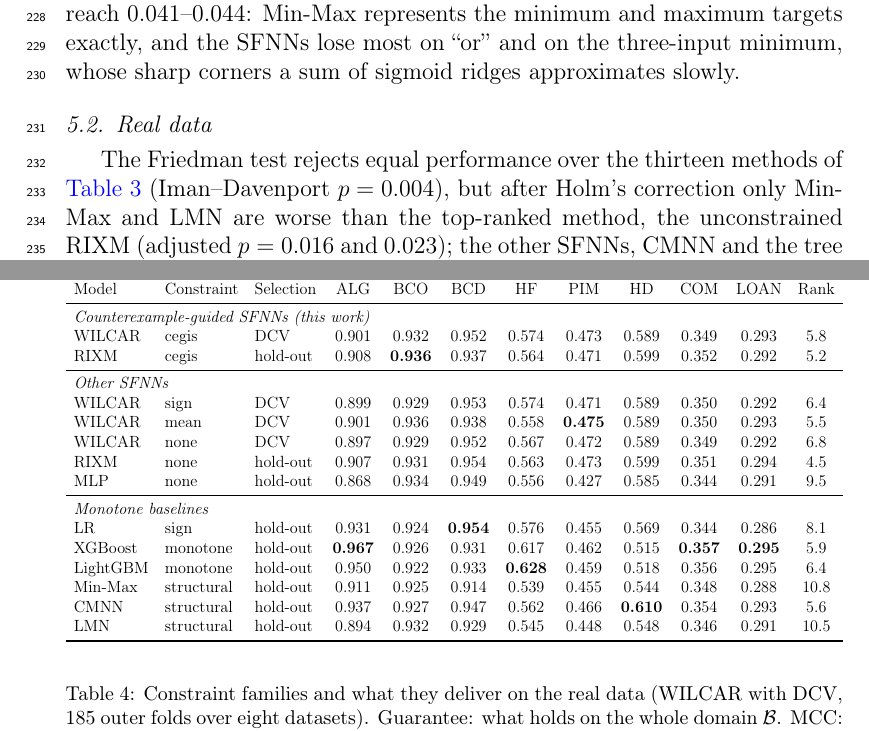
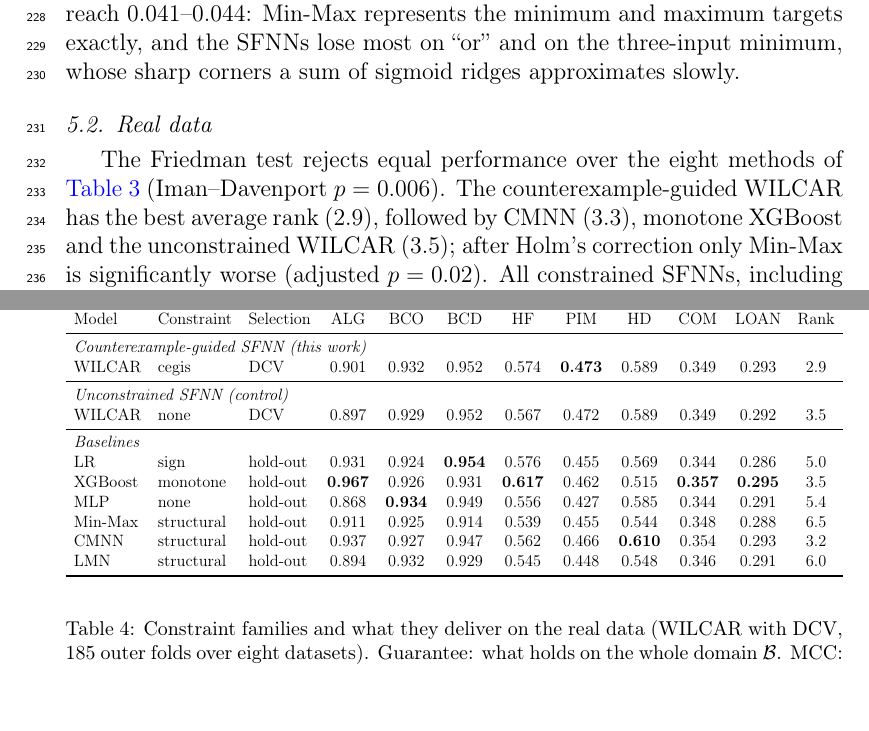
Before and after one commit to ghabriel-ags/WILCAR, a LaTeX paper (paper/main.tex, which reads paper/tables/main_mcc.tex): two parts of pages 11 and 12 of 20, joined at a grey line, cut so that both start at the same text. Compiled offline with pdfLaTeX.

Commit message:
v8.1: main table reduced to the proposed method, its unconstrained control and six baselines; statistics updated
Co-Authored-By: Claude Fable 5.1 <noreply@anthropic.com>
Claude-Session: https://claude.ai/code/session_0134RBhvgzQWviFdUYwyWUmE

```diff
--- a/paper/main.tex
+++ b/paper/main.tex
@@ -345,9 +345,10 @@ minimum, whose sharp corners a sum of sigmoid ridges approximates slowly.
 \subsection{Real data}\label{sec:perf}
 \IfFileExists{tables/main_mcc.tex}{\input{tables/main_mcc.tex}}{}
 \IfFileExists{tables/modes.tex}{\input{tables/modes.tex}}{}
-The Friedman test rejects equal performance over the thirteen methods of \cref{tab:main_mcc} (Iman--Davenport
-$p=0.004$), but after Holm's correction only Min-Max and LMN are worse than the top-ranked method, the unconstrained
-RIXM (adjusted $p=0.016$ and $0.023$); the other SFNNs, CMNN and the tree ensembles are statistically tied. Over the 185 outer folds,
+The Friedman test rejects equal performance over the eight methods of \cref{tab:main_mcc} (Iman--Davenport
+$p=0.006$). The counterexample-guided WILCAR has the best average rank (2.9), followed by CMNN (3.3), monotone XGBoost
+and the unconstrained WILCAR (3.5); after Holm's correction only Min-Max is significantly worse (adjusted $p=0.02$).
+All constrained SFNNs, including RIXM, are in Supplementary \cref{S-tab:main_mcc_full}. Over the 185 outer folds,
 certified WILCAR differs from the unconstrained one by $+0.002$ MCC (Wilcoxon $p=0.07$, with ties split) and from CMNN by $-0.004$
 ($p=0.20$), and exceeds LMN by $0.017$ and Min-Max by $0.019$ ($p<10^{-4}$). AUC and Brier score give the same
 picture (Supplementary \cref{S-tab:main_auc,S-tab:main_brier}): mean AUC 0.877 for certified WILCAR, unconstrained WILCAR
--- a/paper/tables/main_mcc.tex
+++ b/paper/tables/main_mcc.tex
@@ -3,23 +3,18 @@
 \label{tab:main_mcc}
 \resizebox{\linewidth}{!}{\begin{tabular}{lllccccccccc}\toprule
 Model & Constraint & Selection & ALG & BCO & BCD & HF & PIM & HD & COM & LOAN & Rank \\\midrule
-\multicolumn{12}{l}{\textit{Counterexample-guided SFNNs (this work)}} \\
-WILCAR & cegis & DCV & 0.901 & 0.932 & 0.952 & 0.574 & 0.473 & 0.589 & 0.349 & 0.293 & 5.8 \\
-RIXM & cegis & hold-out & 0.908 & \textbf{0.936} & 0.937 & 0.564 & 0.471 & 0.599 & 0.352 & 0.292 & 5.2 \\
+\multicolumn{12}{l}{\textit{Counterexample-guided SFNN (this work)}} \\
+WILCAR & cegis & DCV & 0.901 & 0.932 & 0.952 & 0.574 & \textbf{0.473} & 0.589 & 0.349 & 0.293 & 2.9 \\
 \midrule
-\multicolumn{12}{l}{\textit{Other SFNNs}} \\
-WILCAR & sign & DCV & 0.899 & 0.929 & 0.953 & 0.574 & 0.471 & 0.589 & 0.350 & 0.292 & 6.4 \\
-WILCAR & mean & DCV & 0.901 & 0.936 & 0.938 & 0.558 & \textbf{0.475} & 0.589 & 0.350 & 0.293 & 5.5 \\
-WILCAR & none & DCV & 0.897 & 0.929 & 0.952 & 0.567 & 0.472 & 0.589 & 0.349 & 0.292 & 6.8 \\
-RIXM & none & hold-out & 0.907 & 0.931 & 0.954 & 0.563 & 0.473 & 0.599 & 0.351 & 0.294 & 4.5 \\
-MLP & none & hold-out & 0.868 & 0.934 & 0.949 & 0.556 & 0.427 & 0.585 & 0.344 & 0.291 & 9.5 \\
+\multicolumn{12}{l}{\textit{Unconstrained SFNN (control)}} \\
+WILCAR & none & DCV & 0.897 & 0.929 & 0.952 & 0.567 & 0.472 & 0.589 & 0.349 & 0.292 & 3.5 \\
 \midrule
-\multicolumn{12}{l}{\textit{Monotone baselines}} \\
-LR & sign & hold-out & 0.931 & 0.924 & \textbf{0.954} & 0.576 & 0.455 & 0.569 & 0.344 & 0.286 & 8.1 \\
-XGBoost & monotone & hold-out & \textbf{0.967} & 0.926 & 0.931 & 0.617 & 0.462 & 0.515 & \textbf{0.357} & \textbf{0.295} & 5.9 \\
-LightGBM & monotone & hold-out & 0.950 & 0.922 & 0.933 & \textbf{0.628} & 0.459 & 0.518 & 0.356 & 0.295 & 6.4 \\
-Min-Max & structural & hold-out & 0.911 & 0.925 & 0.914 & 0.539 & 0.455 & 0.544 & 0.348 & 0.288 & 10.8 \\
-CMNN & structural & hold-out & 0.937 & 0.927 & 0.947 & 0.562 & 0.466 & \textbf{0.610} & 0.354 & 0.293 & 5.6 \\
-LMN & structural & hold-out & 0.894 & 0.932 & 0.929 & 0.545 & 0.448 & 0.548 & 0.346 & 0.291 & 10.5 \\
+\multicolumn{12}{l}{\textit{Baselines}} \\
+LR & sign & hold-out & 0.931 & 0.924 & \textbf{0.954} & 0.576 & 0.455 & 0.569 & 0.344 & 0.286 & 5.0 \\
+XGBoost & monotone & hold-out & \textbf{0.967} & 0.926 & 0.931 & \textbf{0.617} & 0.462 & 0.515 & \textbf{0.357} & \textbf{0.295} & 3.5 \\
+MLP & none & hold-out & 0.868 & \textbf{0.934} & 0.949 & 0.556 & 0.427 & 0.585 & 0.344 & 0.291 & 5.4 \\
+Min-Max & structural & hold-out & 0.911 & 0.925 & 0.914 & 0.539 & 0.455 & 0.544 & 0.348 & 0.288 & 6.5 \\
+CMNN & structural & hold-out & 0.937 & 0.927 & 0.947 & 0.562 & 0.466 & \textbf{0.610} & 0.354 & 0.293 & 3.2 \\
+LMN & structural & hold-out & 0.894 & 0.932 & 0.929 & 0.545 & 0.448 & 0.548 & 0.346 & 0.291 & 6.0 \\
 \bottomrule\end{tabular}}
 \end{table*}
```
Also changed, not shown: paper/figures/fig_cd.pdf, paper/main.tex (2 more changed lines), 1 other file.
